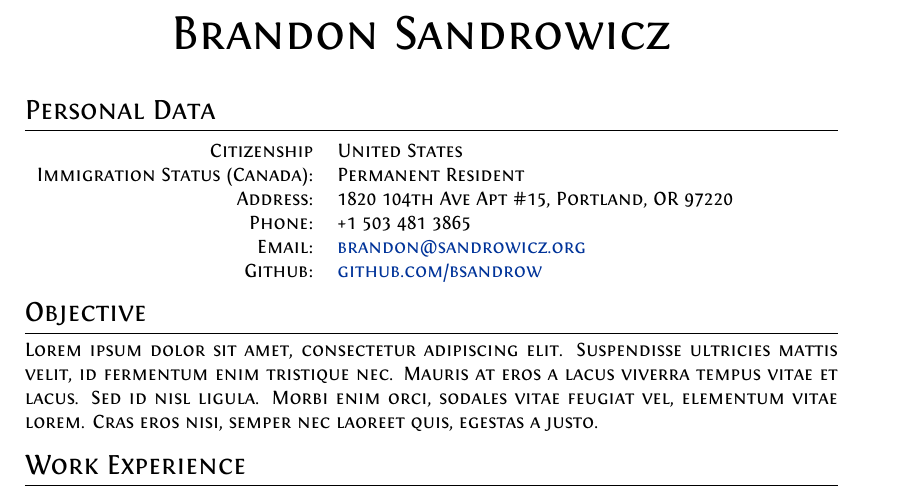
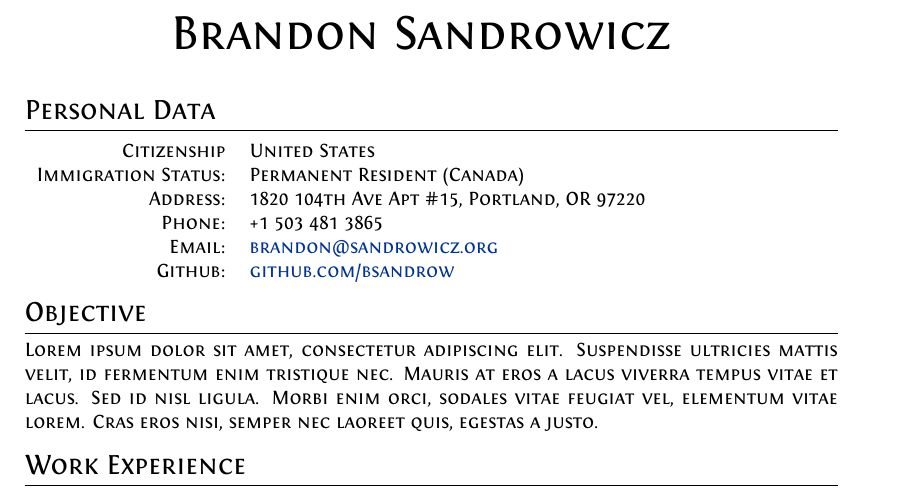
Before and after one commit to bsandrow/resume, a LaTeX CV (resume.tex): part of the page, cut so that both start at the same text. Compiled offline with XeLaTeX.

Commit message:
Fixing the Immigration Status section; Updating pdf

```diff
--- a/resume.tex
+++ b/resume.tex
@@ -59,7 +59,7 @@
 \section{Personal Data}
 \begin{tabular}{rl}
 \textsc{Citizenship}                    & United States\\
-\textsc{Immigration Status (Canada):}   & Permanent Resident\\
+\textsc{Immigration Status:}            & Permanent Resident (Canada)\\
 \textsc{Address:}                       & 1820 104th Ave Apt \#15, Portland, OR 97220\\
 \textsc{Phone:}                         & +1 503 481 3865\\
 \textsc{Email:}                         & \href{mailto:brandon@sandrowicz.org}{brandon@sandrowicz.org}\\
```
Also changed, not shown: resume.pdf.
